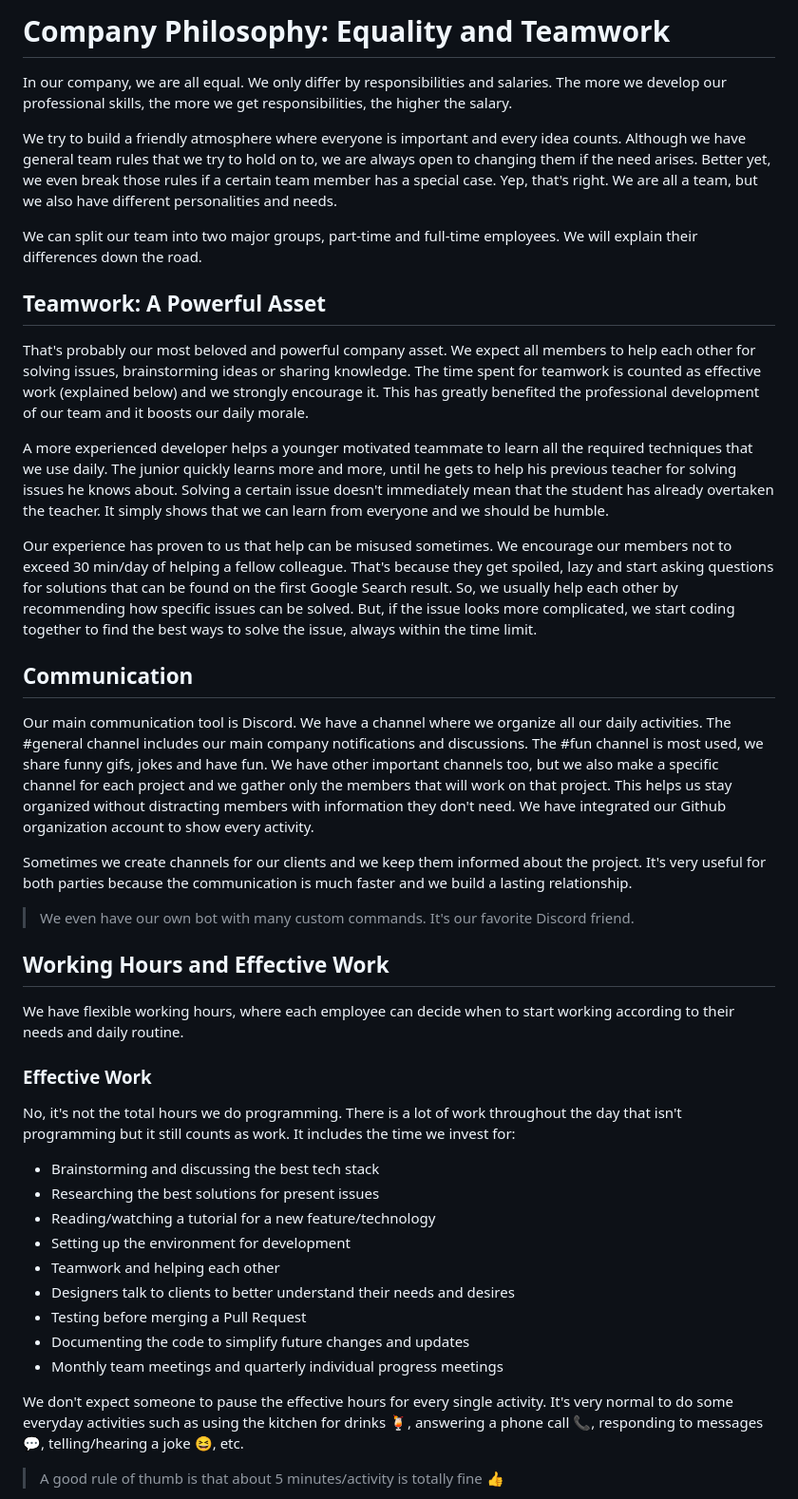
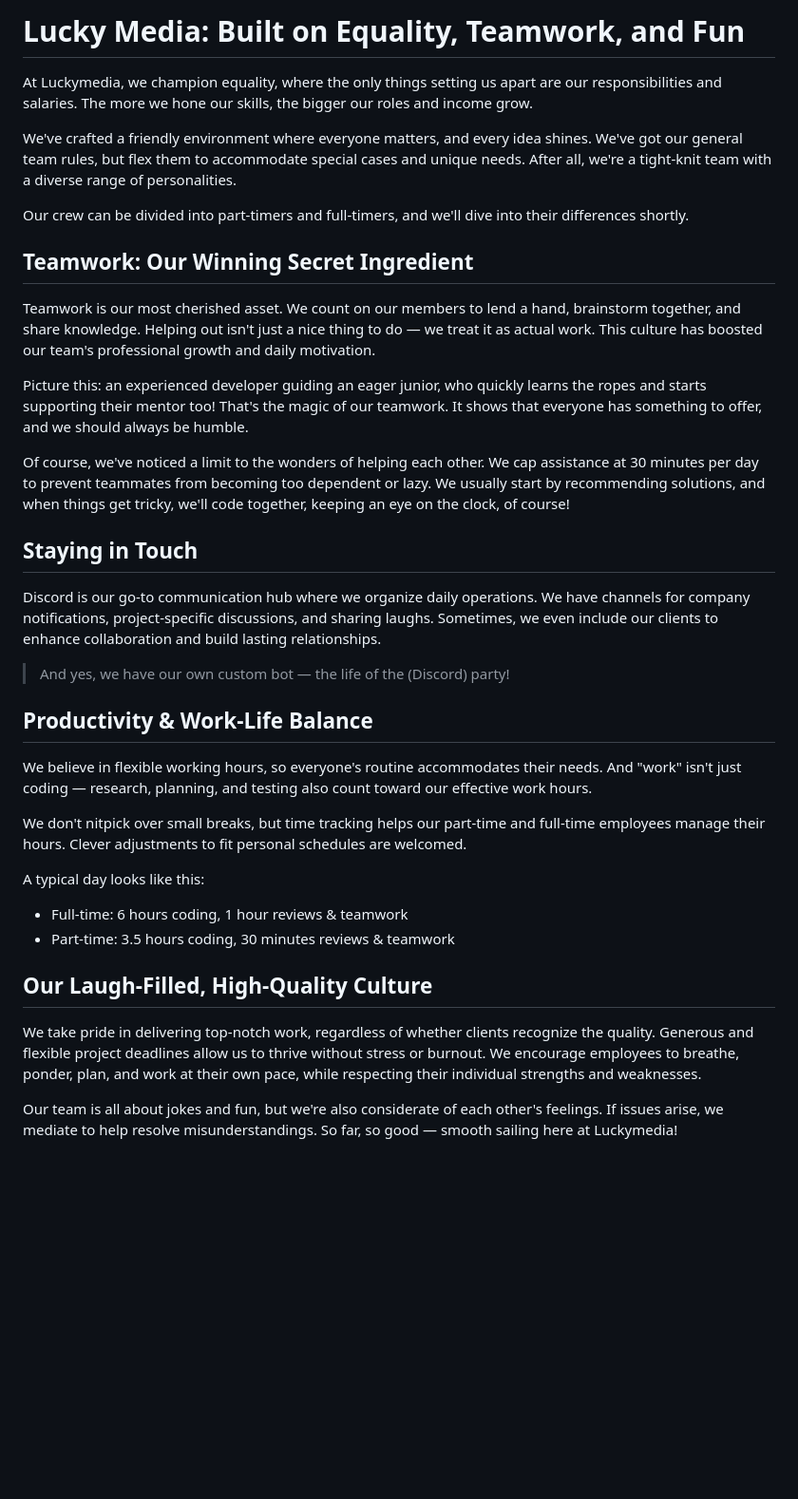
Before and after one commit to lucky-media/guidelines, a Markdown page: pages/team.md, the part around one of its changes. Shown at 95% size. Drawn GitHub-style; blank space fills up the shorter version.

Commit message:
rebranded team page

```diff
--- a/pages/team.md
+++ b/pages/team.md
@@ -1,66 +1,33 @@
-# Company Philosophy: Equality and Teamwork
-In our company, we are all equal. We only differ by responsibilities and salaries.
-The more we develop our professional skills, the more we get responsibilities, the higher the salary.
+# Lucky Media: Built on Equality, Teamwork, and Fun
+At Luckymedia, we champion equality, where the only things setting us apart are our responsibilities and salaries. The more we hone our skills, the bigger our roles and income grow.
 
-We try to build a friendly atmosphere where everyone is important and every idea counts. Although we have general
-team rules that we try to hold on to, we are always open to changing them if the need arises. Better yet, we even break
-those rules if a certain team member has a special case. Yep, that's right. We are all a team, but we also have
-different personalities and needs.
+We've crafted a friendly environment where everyone matters, and every idea shines. We've got our general team rules, but flex them to accommodate special cases and unique needs. After all, we're a tight-knit team with a diverse range of personalities.
 
-We can split our team into two major groups, part-time and full-time employees.
-We will explain their differences down the road.
+Our crew can be divided into part-timers and full-timers, and we'll dive into their differences shortly.
 
-## Teamwork: A Powerful Asset
-That's probably our most beloved and powerful company asset. We expect all members to help each other for
-solving issues, brainstorming ideas or sharing knowledge. The time spent for teamwork is counted as
-effective work (explained below) and we strongly encourage it. This has greatly benefited the professional
-development of our team and it boosts our daily morale.
+## Teamwork: Our Winning Secret Ingredient
+Teamwork is our most cherished asset. We count on our members to lend a hand, brainstorm together, and share knowledge. Helping out isn't just a nice thing to do — we treat it as actual work. This culture has boosted our team's professional growth and daily motivation.
 
-A more experienced developer helps a younger motivated teammate to learn all the required techniques that
-we use daily. The junior quickly learns more and more, until he gets to help his previous teacher
-for solving issues he knows about. Solving a certain issue doesn't immediately mean that the student
-has already overtaken the teacher. It simply shows that we can learn from everyone and we should be
-humble.
+Picture this: an experienced developer guiding an eager junior, who quickly learns the ropes and starts supporting their mentor too! That's the magic of our teamwork. It shows that everyone has something to offer, and we should always be humble.
 
-Our experience has proven to us that help can be misused sometimes. We encourage our members
-not to exceed 30 min/day of helping a fellow colleague. That's because they get spoiled, lazy and start
-asking questions for solutions that can be found on the first Google Search result. So, we usually help
-each other by recommending how specific issues can be solved. But, if the issue looks more
-complicated, we start coding together to find the best ways to solve the issue, always within the time limit.
+Of course, we've noticed a limit to the wonders of helping each other. We cap assistance at 30 minutes per day to prevent teammates from becoming too dependent or lazy. We usually start by recommending solutions, and when things get tricky, we'll code together, keeping an eye on the clock, of course!
 
-## Communication
-Our main communication tool is Discord. We have a channel where we organize all our daily activities.
-The #general channel includes our main company notifications and discussions. The #fun channel is
-most used, we share funny gifs, jokes and have fun. We have other important channels too, but we also
-make a specific channel for each project and we gather only the members that will work on that project.
-This helps us stay organized without distracting members with information they don't need. We have
-integrated our Github organization account to show every activity.
+## Staying in Touch
+Discord is our go-to communication hub where we organize daily operations. We have channels for company notifications, project-specific discussions, and sharing laughs. Sometimes, we even include our clients to enhance collaboration and build lasting relationships.
 
-Sometimes we create channels for our clients and we keep them informed about the project. It's very useful
-for both parties because the communication is much faster and we build a lasting relationship.
+> And yes, we have our own custom bot — the life of the (Discord) party!
 
-> We even have our own bot with many custom commands. It's our favorite Discord friend.
+## Productivity & Work-Life Balance
+We believe in flexible working hours, so everyone's routine accommodates their needs. And "work" isn't just coding — research, planning, and testing also count toward our effective work hours.
 
-## Working Hours and Effective Work
-We have flexible working hours, where each employee can decide when to start working according to their needs
-and daily routine.
+We don't nitpick over small breaks, but time tracking helps our part-time and full-time employees manage their hours. Clever adjustments to fit personal schedules are welcomed.
 
-### Effective Work
-No, it's not the total hours we do programming. There is a lot of work throughout the day that isn't
-programming but it still counts as work. It includes the time we invest for:
-- Brainstorming and discussing the best tech stack
-- Researching the best solutions for present issues
-- Reading/watching a tutorial for a new feature/technology
-- Setting up the environment for development
-- Teamwork and helping each other
-- Designers talk to clients to better understand their needs and desires
-- Testing before merging a Pull Request
-- Documenting the code to simplify future changes and updates
-- Monthly team meetings and quarterly individual progress meetings
+A typical day looks like this:
+- Full-time: 6 hours coding, 1 hour reviews & teamwork
+- Part-time: 3.5 hours coding, 30 minutes reviews & teamwork
 
-We don't expect someone to pause the effective hours for every single activity. It's very normal to do
-some everyday activities such as using the kitchen for drinks 🍹, answering a phone call 📞,
-responding to messages 💬, telling/hearing a joke 😆, etc.
+## Our Laugh-Filled, High-Quality Culture
+We take pride in delivering top-notch work, regardless of whether clients recognize the quality. Generous and flexible project deadlines allow us to thrive without stress or burnout. We encourage employees to breathe, ponder, plan, and work at their own pace, while respecting their individual strengths and weaknesses.
 
-> A good rule of thumb is that about 5 minutes/activity is totally fine 👍
+Our team is all about jokes and fun, but we're also considerate of each other's feelings. If issues arise, we mediate to help resolve misunderstandings. So far, so good — smooth sailing here at Luckymedia!
 
```
Also changed, not shown: other parts of pages/team.md (+1 -42 lines).
